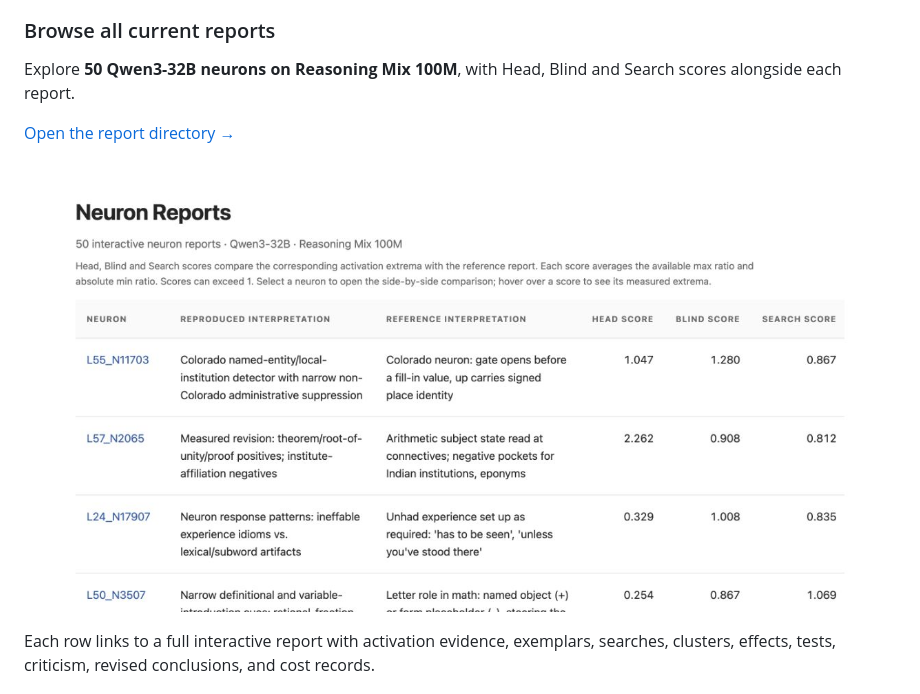
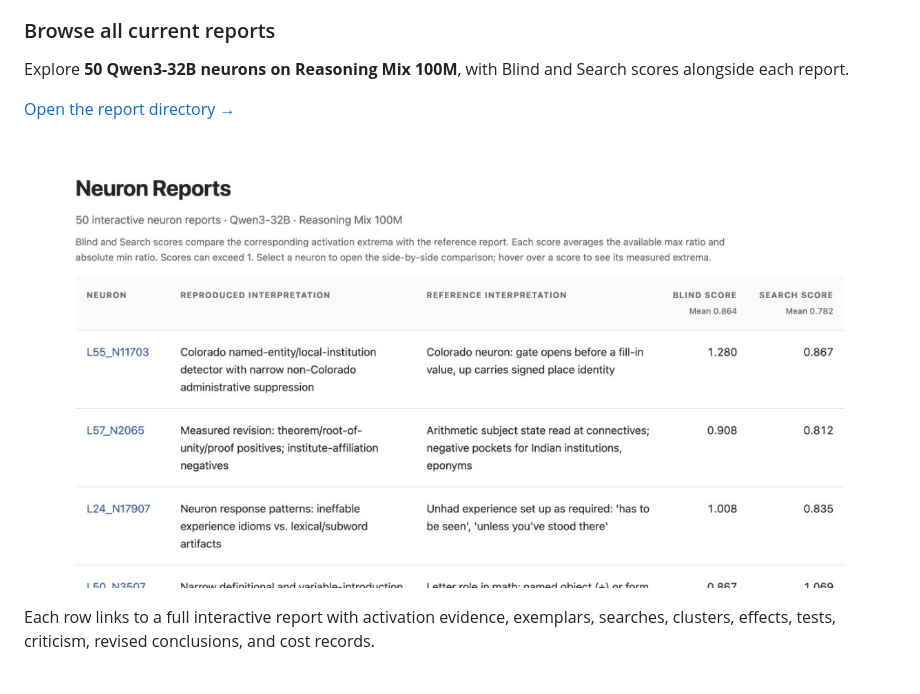
Before and after one commit to RUC-TrustworthyAI/Neuron-Microscope, a Markdown page: README.md, the part around the change. Rendered like a GitHub page; pictures changed too: assets/report-directory.png.

Commit message:
Refresh the report directory preview and score labels

```diff
--- a/README.md
+++ b/README.md
@@ -81,7 +81,7 @@ In our SlimPajama 100M run, the template `Officials in {city} approved the annua
 
 ### Browse all current reports
 
-Explore **50 Qwen3-32B neurons on Reasoning Mix 100M**, with Head, Blind and Search scores alongside each report.
+Explore **50 Qwen3-32B neurons on Reasoning Mix 100M**, with Blind and Search scores alongside each report.
 
 [Open the report directory →](https://ruc-trustworthyai.github.io/Neuron-Microscope-Pages/reasoning-mix-100m-50/)
 
```
Also changed, not shown: README_zh.md (+1 -1 lines).
